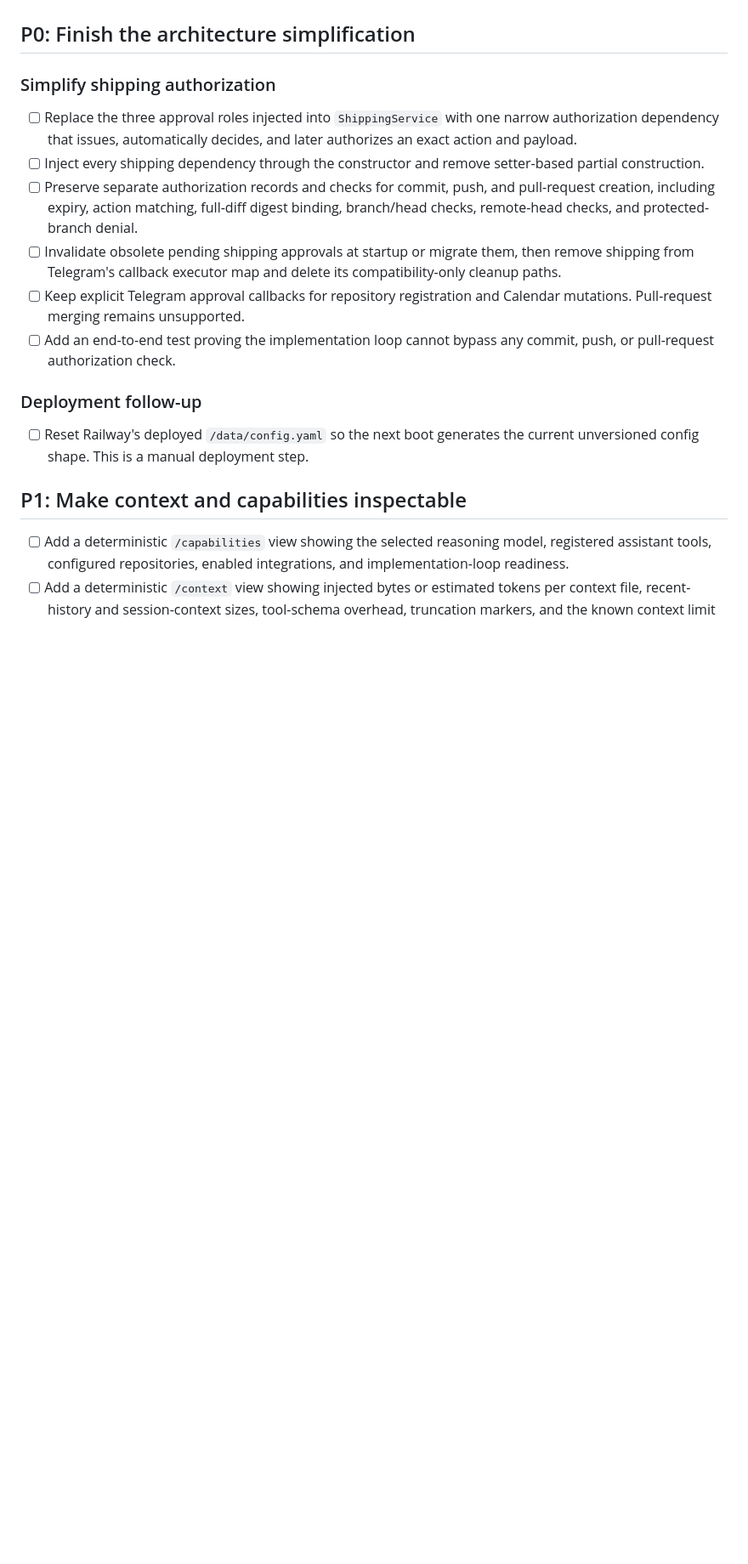
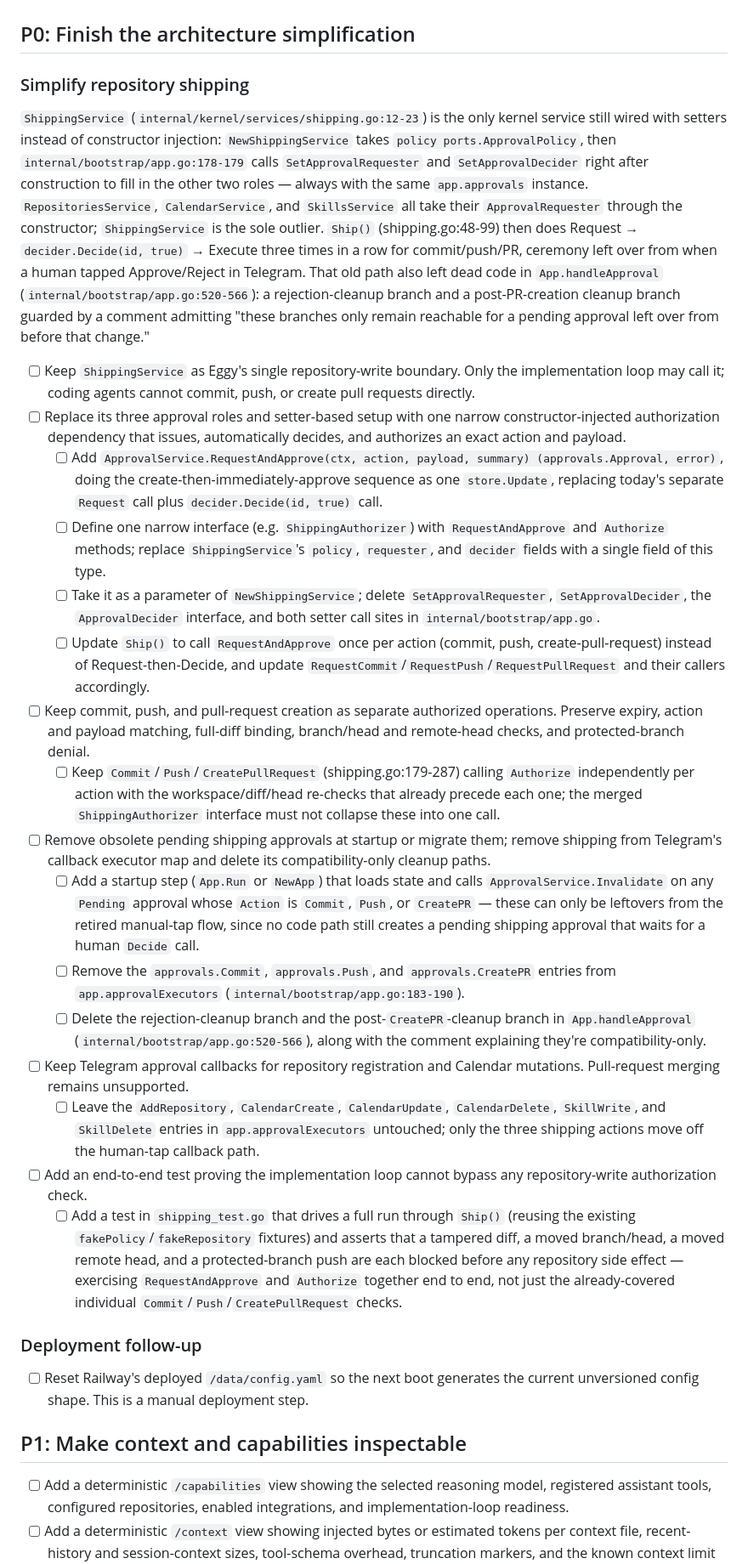
Before and after one commit to nigelteosw/eggy, a Markdown page: TODO.md, the part around the change. Shown at 85% size. GitHub-like rendering; blank space fills up the shorter version.

```diff
--- a/TODO.md
+++ b/TODO.md
@@ -9,24 +9,80 @@ its implementation and focused tests have landed.
 
 ## P0: Finish the architecture simplification
 
-### Simplify shipping authorization
+### Simplify repository shipping
 
-- [ ] Replace the three approval roles injected into `ShippingService` with one
-      narrow authorization dependency that issues, automatically decides, and
-      later authorizes an exact action and payload.
-- [ ] Inject every shipping dependency through the constructor and remove
-      setter-based partial construction.
-- [ ] Preserve separate authorization records and checks for commit, push, and
-      pull-request creation, including expiry, action matching, full-diff digest
-      binding, branch/head checks, remote-head checks, and protected-branch
-      denial.
-- [ ] Invalidate obsolete pending shipping approvals at startup or migrate them,
-      then remove shipping from Telegram's callback executor map and delete its
+`ShippingService` (`internal/kernel/services/shipping.go:12-23`) is the only
+kernel service still wired with setters instead of constructor injection:
+`NewShippingService` takes `policy ports.ApprovalPolicy`, then
+`internal/bootstrap/app.go:178-179` calls `SetApprovalRequester` and
+`SetApprovalDecider` right after construction to fill in the other two roles —
+always with the same `app.approvals` instance. `RepositoriesService`,
+`CalendarService`, and `SkillsService` all take their `ApprovalRequester`
+through the constructor; `ShippingService` is the sole outlier. `Ship()`
+(shipping.go:48-99) then does Request → `decider.Decide(id, true)` → Execute
+three times in a row for commit/push/PR, ceremony left over from when a human
+tapped Approve/Reject in Telegram. That old path also left dead code in
+`App.handleApproval` (`internal/bootstrap/app.go:520-566`): a rejection-cleanup
+branch and a post-PR-creation cleanup branch guarded by a comment admitting
+"these branches only remain reachable for a pending approval left over from
+before that change."
+
+- [ ] Keep `ShippingService` as Eggy's single repository-write boundary. Only
+      the implementation loop may call it; coding agents cannot commit, push,
+      or create pull requests directly.
+- [ ] Replace its three approval roles and setter-based setup with one narrow
+      constructor-injected authorization dependency that issues, automatically
+      decides, and authorizes an exact action and payload.
+  - [ ] Add `ApprovalService.RequestAndApprove(ctx, action, payload, summary)
+        (approvals.Approval, error)`, doing the create-then-immediately-approve
+        sequence as one `store.Update`, replacing today's separate `Request`
+        call plus `decider.Decide(id, true)` call.
+  - [ ] Define one narrow interface (e.g. `ShippingAuthorizer`) with
+        `RequestAndApprove` and `Authorize` methods; replace
+        `ShippingService`'s `policy`, `requester`, and `decider` fields with a
+        single field of this type.
+  - [ ] Take it as a parameter of `NewShippingService`; delete
+        `SetApprovalRequester`, `SetApprovalDecider`, the `ApprovalDecider`
+        interface, and both setter call sites in `internal/bootstrap/app.go`.
+  - [ ] Update `Ship()` to call `RequestAndApprove` once per action (commit,
+        push, create-pull-request) instead of Request-then-Decide, and update
+        `RequestCommit`/`RequestPush`/`RequestPullRequest` and their callers
+        accordingly.
+- [ ] Keep commit, push, and pull-request creation as separate authorized
+      operations. Preserve expiry, action and payload matching, full-diff
+      binding, branch/head and remote-head checks, and protected-branch denial.
+  - [ ] Keep `Commit`/`Push`/`CreatePullRequest` (shipping.go:179-287) calling
+        `Authorize` independently per action with the workspace/diff/head
+        re-checks that already precede each one; the merged
+        `ShippingAuthorizer` interface must not collapse these into one call.
+- [ ] Remove obsolete pending shipping approvals at startup or migrate them;
+      remove shipping from Telegram's callback executor map and delete its
       compatibility-only cleanup paths.
-- [ ] Keep explicit Telegram approval callbacks for repository registration and
-      Calendar mutations. Pull-request merging remains unsupported.
+  - [ ] Add a startup step (`App.Run` or `NewApp`) that loads state and calls
+        `ApprovalService.Invalidate` on any `Pending` approval whose `Action`
+        is `Commit`, `Push`, or `CreatePR` — these can only be leftovers from
+        the retired manual-tap flow, since no code path still creates a
+        pending shipping approval that waits for a human `Decide` call.
+  - [ ] Remove the `approvals.Commit`, `approvals.Push`, and `approvals.CreatePR`
+        entries from `app.approvalExecutors` (`internal/bootstrap/app.go:183-190`).
+  - [ ] Delete the rejection-cleanup branch and the post-`CreatePR`-cleanup
+        branch in `App.handleApproval` (`internal/bootstrap/app.go:520-566`),
+        along with the comment explaining they're compatibility-only.
+- [ ] Keep Telegram approval callbacks for repository registration and Calendar
+      mutations. Pull-request merging remains unsupported.
+  - [ ] Leave the `AddRepository`, `CalendarCreate`, `CalendarUpdate`,
+        `CalendarDelete`, `SkillWrite`, and `SkillDelete` entries in
+        `app.approvalExecutors` untouched; only the three shipping actions move
+        off the human-tap callback path.
 - [ ] Add an end-to-end test proving the implementation loop cannot bypass any
-      commit, push, or pull-request authorization check.
+      repository-write authorization check.
+  - [ ] Add a test in `shipping_test.go` that drives a full run through
+        `Ship()` (reusing the existing `fakePolicy`/`fakeRepository` fixtures)
+        and asserts that a tampered diff, a moved branch/head, a moved remote
+        head, and a protected-branch push are each blocked before any
+        repository side effect — exercising `RequestAndApprove` and
+        `Authorize` together end to end, not just the already-covered
+        individual `Commit`/`Push`/`CreatePullRequest` checks.
 
 ### Deployment follow-up
 
```
